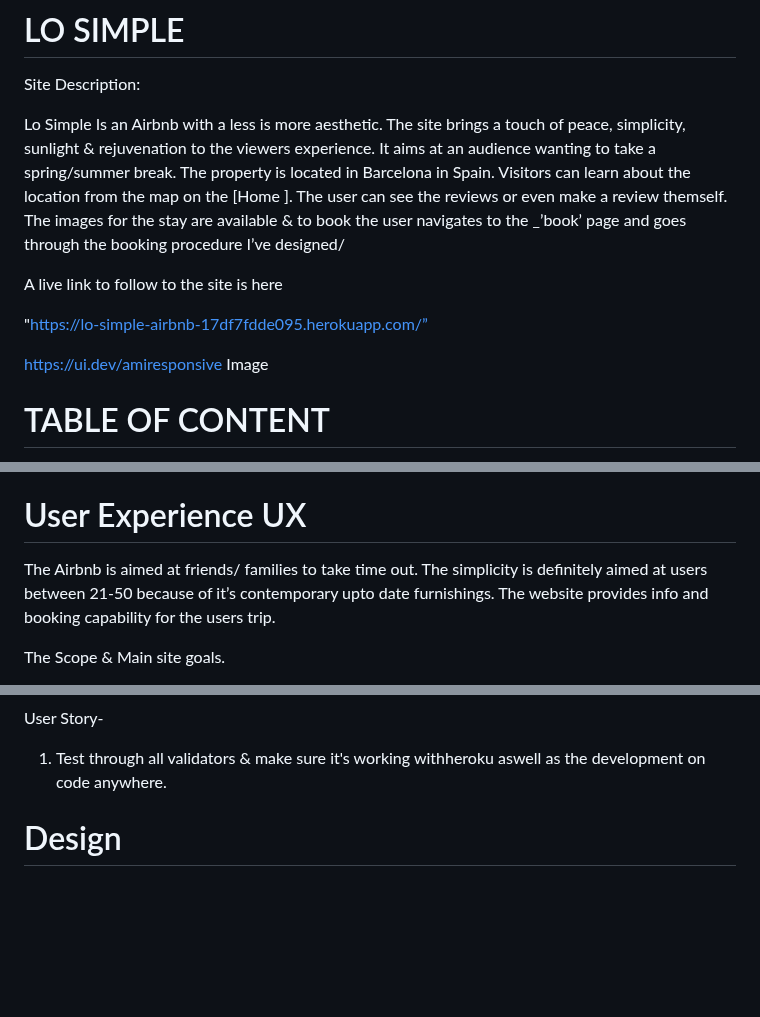
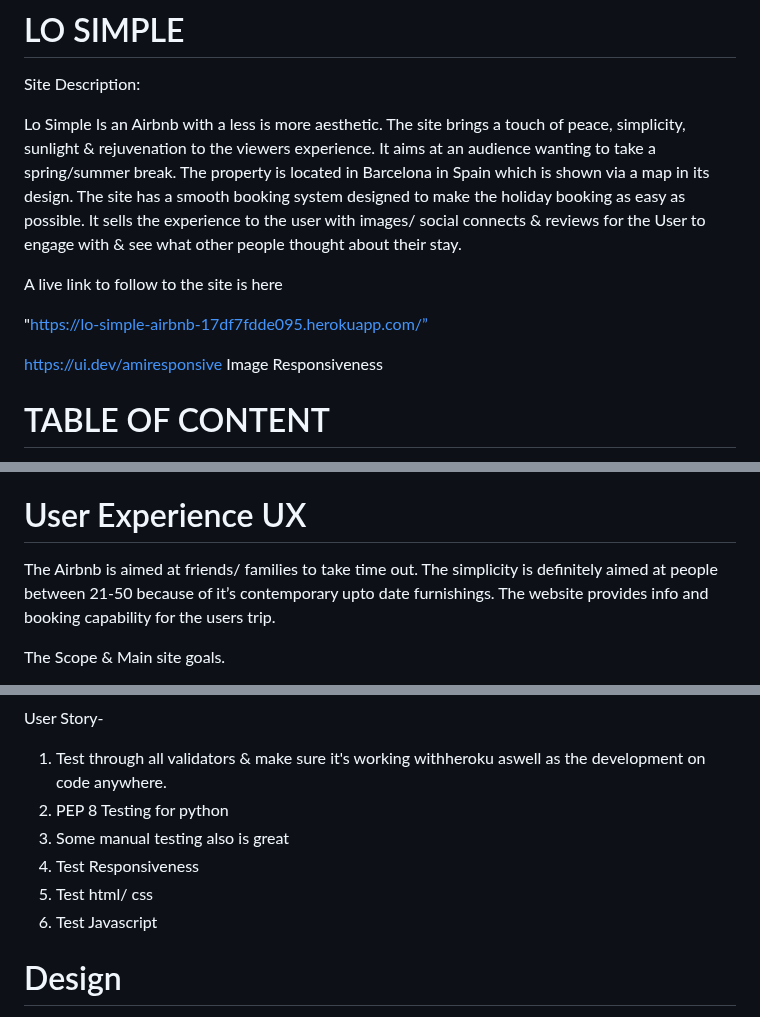
Before and after one commit to sammaxfleet/LOSIMPLEDJANGO, a Markdown page: README.md, 3 parts joined by grey strips. GitHub-like rendering; blank space fills up the shorter version.

```diff
--- a/README.md
+++ b/README.md
@@ -5,14 +5,14 @@ Site Description:
 Lo Simple Is an Airbnb with a less is more aesthetic.
 The site brings a touch of peace, simplicity, sunlight & rejuvenation to the viewers experience.
 It aims at an audience wanting to take a spring/summer break.
-The property is located in Barcelona in Spain. Visitors can learn about the location from the map on the [Home ].
-The user can see the reviews or even make a review themself. The images for the stay are available & to book the user navigates to the \_’book’ page and goes through the booking procedure I’ve designed/
+The property is located in Barcelona in Spain which is shown via a map in its design.
+The site has a smooth booking system designed to make the holiday booking as easy as possible. It sells the experience to the user with images/ social connects & reviews for the User to engage with & see what other people thought about their stay.
 
 A live link to follow to the site is here
 
 "https://lo-simple-airbnb-17df7fdde095.herokuapp.com/”
 
-https://ui.dev/amiresponsive Image
+https://ui.dev/amiresponsive Image Responsiveness
 
 # TABLE OF CONTENT
 
@@ -44,7 +44,7 @@ https://ui.dev/amiresponsive Image
 # User Experience UX
 
 The Airbnb is aimed at friends/ families to take time out.
-The simplicity is definitely aimed at users between 21-50 because of it’s contemporary upto date furnishings.
+The simplicity is definitely aimed at people between 21-50 because of it’s contemporary upto date furnishings.
 The website provides info and booking capability for the users trip.
 
 The Scope & Main site goals.
@@ -154,6 +150,11 @@ User Story-
 User Story-
 
 1. Test through all validators & make sure it's working withheroku aswell as the development on code anywhere.
+2. PEP 8 Testing for python
+3. Some manual testing also is great
+4. Test Responsiveness
+5. Test html/ css
+6. Test Javascript
 
 # Design
 
```
Also changed, not shown: other parts of README.md (+15 -19 lines).
